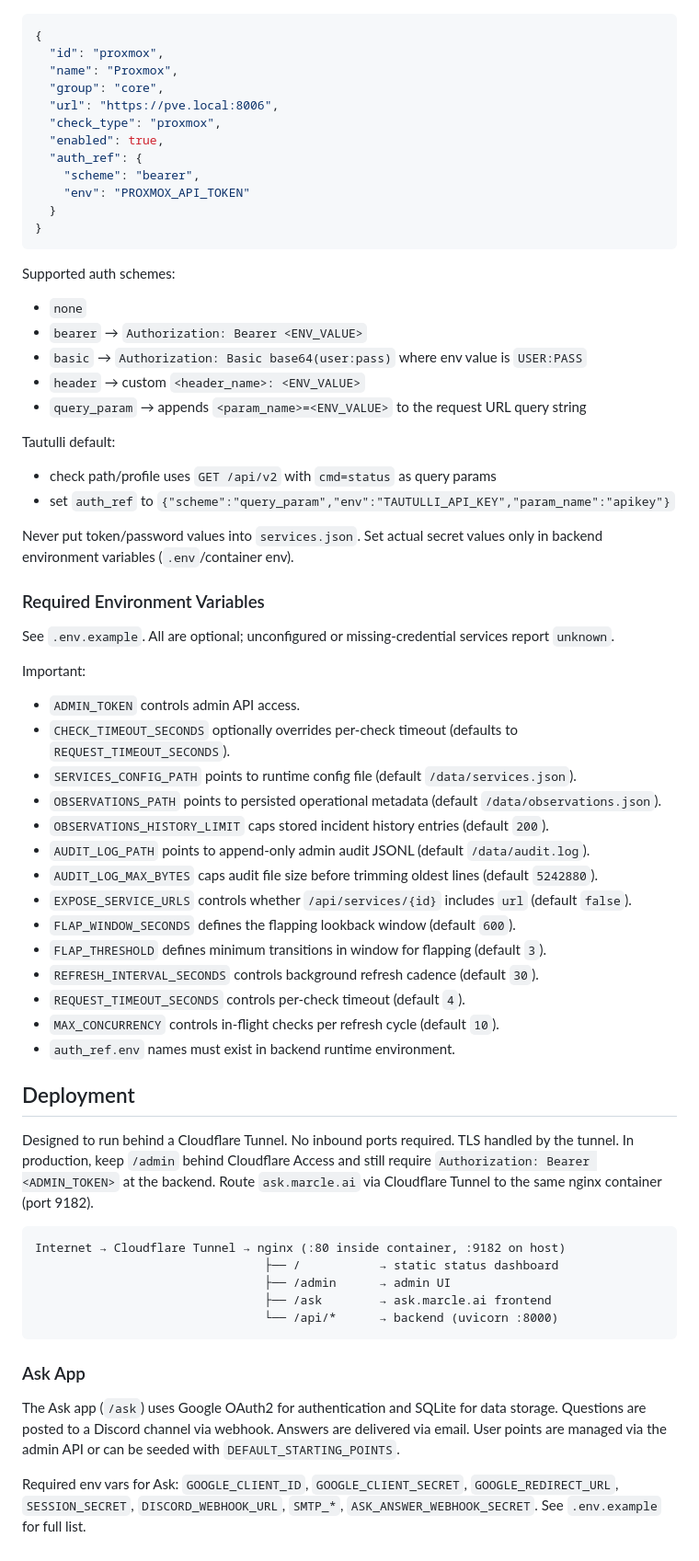
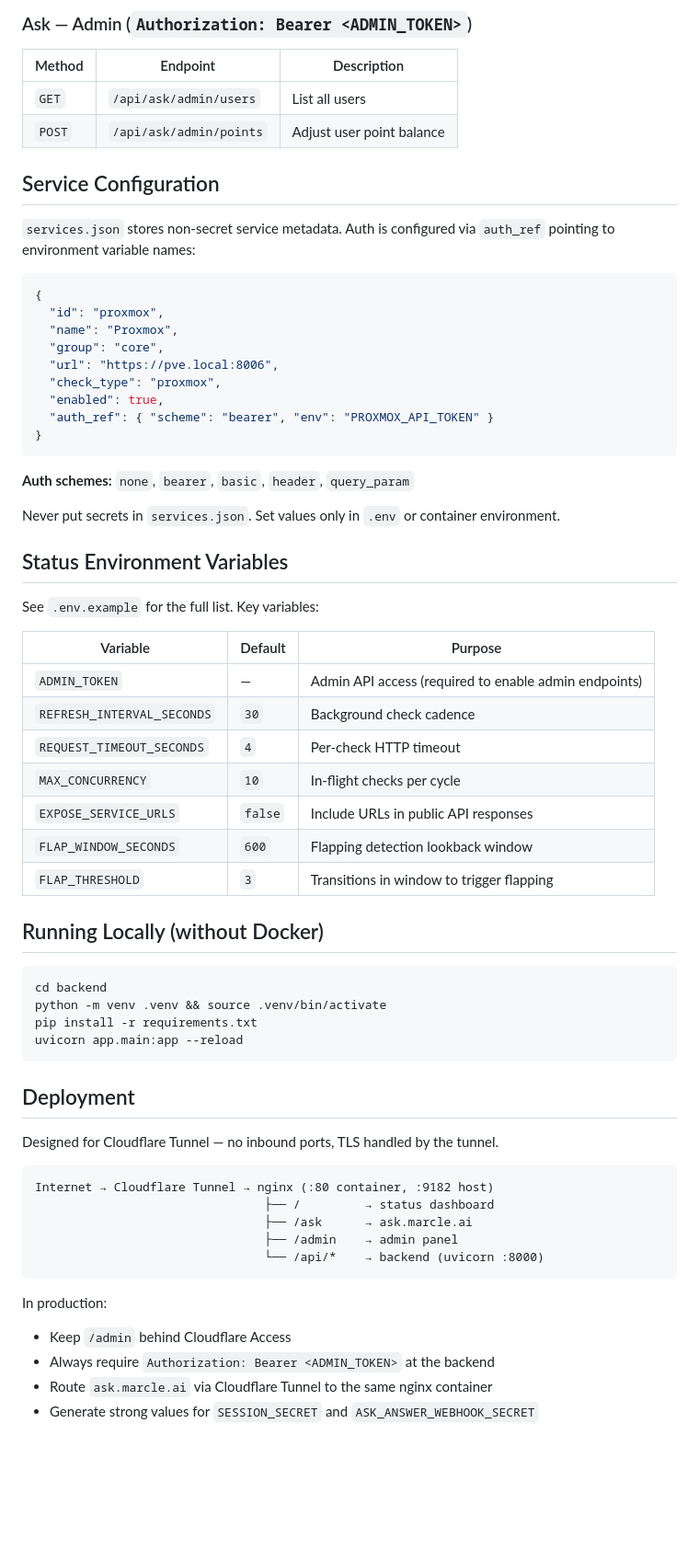
Before and after one commit to Naylen/marcle.ai, a Markdown page: README.md, the part around one of its changes. Shown at 92% size. Drawn GitHub-style; blank space fills up the shorter version.

````diff
--- a/README.md
+++ b/README.md
@@ -117,3 +134,13 @@ Auth is configured with `auth_ref`, which points to environment variable names:
+### Ask — Admin (`Authorization: Bearer <ADMIN_TOKEN>`)
+
+| Method | Endpoint | Description |
+|--------|----------|-------------|
+| `GET` | `/api/ask/admin/users` | List all users |
+| `POST` | `/api/ask/admin/points` | Adjust user point balance |
+
+## Service Configuration
+
+`services.json` stores non-secret service metadata. Auth is configured via `auth_ref` pointing to environment variable names:
 
 ```json
 {
@@ -123,67 +150,51 @@ Auth is configured with `auth_ref`, which points to environment variable names:
   "url": "https://pve.local:8006",
   "check_type": "proxmox",
   "enabled": true,
-  "auth_ref": {
-    "scheme": "bearer",
-    "env": "PROXMOX_API_TOKEN"
-  }
+  "auth_ref": { "scheme": "bearer", "env": "PROXMOX_API_TOKEN" }
 }
 ```
 
-Supported auth schemes:
-- `none`
-- `bearer` → `Authorization: Bearer <ENV_VALUE>`
-- `basic` → `Authorization: Basic base64(user:pass)` where env value is `USER:PASS`
-- `header` → custom `<header_name>: <ENV_VALUE>`
-- `query_param` → appends `<param_name>=<ENV_VALUE>` to the request URL query string
+**Auth schemes:** `none`, `bearer`, `basic`, `header`, `query_param`
 
-Tautulli default:
-- check path/profile uses `GET /api/v2` with `cmd=status` as query params
-- set `auth_ref` to `{"scheme":"query_param","env":"TAUTULLI_API_KEY","param_name":"apikey"}`
+Never put secrets in `services.json`. Set values only in `.env` or container environment.
 
-Never put token/password values into `services.json`.
-Set actual secret values only in backend environment variables (`.env`/container env).
+## Status Environment Variables
 
-### Required Environment Variables
+See `.env.example` for the full list. Key variables:
 
-See `.env.example`. All are optional; unconfigured or missing-credential services report `unknown`.
+| Variable | Default | Purpose |
+|----------|---------|---------|
+| `ADMIN_TOKEN` | — | Admin API access (required to enable admin endpoints) |
+| `REFRESH_INTERVAL_SECONDS` | `30` | Background check cadence |
+| `REQUEST_TIMEOUT_SECONDS` | `4` | Per-check HTTP timeout |
+| `MAX_CONCURRENCY` | `10` | In-flight checks per cycle |
+| `EXPOSE_SERVICE_URLS` | `false` | Include URLs in public API responses |
+| `FLAP_WINDOW_SECONDS` | `600` | Flapping detection lookback window |
+| `FLAP_THRESHOLD` | `3` | Transitions in window to trigger flapping |
 
-Important:
-- `ADMIN_TOKEN` controls admin API access.
-- `CHECK_TIMEOUT_SECONDS` optionally overrides per-check timeout (defaults to `REQUEST_TIMEOUT_SECONDS`).
-- `SERVICES_CONFIG_PATH` points to runtime config file (default `/data/services.json`).
-- `OBSERVATIONS_PATH` points to persisted operational metadata (default `/data/observations.json`).
-- `OBSERVATIONS_HISTORY_LIMIT` caps stored incident history entries (default `200`).
-- `AUDIT_LOG_PATH` points to append-only admin audit JSONL (default `/data/audit.log`).
-- `AUDIT_LOG_MAX_BYTES` caps audit file size before trimming oldest lines (default `5242880`).
-- `EXPOSE_SERVICE_URLS` controls whether `/api/services/{id}` includes `url` (default `false`).
-- `FLAP_WINDOW_SECONDS` defines the flapping lookback window (default `600`).
-- `FLAP_THRESHOLD` defines minimum transitions in window for flapping (default `3`).
-- `REFRESH_INTERVAL_SECONDS` controls background refresh cadence (default `30`).
-- `REQUEST_TIMEOUT_SECONDS` controls per-check timeout (default `4`).
-- `MAX_CONCURRENCY` controls in-flight checks per refresh cycle (default `10`).
-- `auth_ref.env` names must exist in backend runtime environment.
+## Running Locally (without Docker)
+
+```bash
+cd backend
+python -m venv .venv && source .venv/bin/activate
+pip install -r requirements.txt
+uvicorn app.main:app --reload
+```
 
 ## Deployment
 
-Designed to run behind a Cloudflare Tunnel. No inbound ports required. TLS handled by the tunnel.
-In production, keep `/admin` behind Cloudflare Access and still require `Authorization: Bearer <ADMIN_TOKEN>` at the backend.
-Route `ask.marcle.ai` via Cloudflare Tunnel to the same nginx container (port 9182).
+Designed for Cloudflare Tunnel — no inbound ports, TLS handled by the tunnel.
 
 ```
-Internet → Cloudflare Tunnel → nginx (:80 inside container, :9182 on host)
-                                ├── /           → static status dashboard
-                                ├── /admin      → admin UI
-                                ├── /ask        → ask.marcle.ai frontend
-                                └── /api/*      → backend (uvicorn :8000)
+Internet → Cloudflare Tunnel → nginx (:80 container, :9182 host)
+                                ├── /         → status dashboard
+                                ├── /ask      → ask.marcle.ai
+                                ├── /admin    → admin panel
+                                └── /api/*    → backend (uvicorn :8000)
 ```
 
-### Ask App
-
-The Ask app (`/ask`) uses Google OAuth2 for authentication and SQLite for data storage.
-Questions are posted to a Discord channel via webhook. Answers are delivered via email.
-User points are managed via the admin API or can be seeded with `DEFAULT_STARTING_POINTS`.
-
-Required env vars for Ask: `GOOGLE_CLIENT_ID`, `GOOGLE_CLIENT_SECRET`, `GOOGLE_REDIRECT_URL`,
-`SESSION_SECRET`, `DISCORD_WEBHOOK_URL`, `SMTP_*`, `ASK_ANSWER_WEBHOOK_SECRET`.
-See `.env.example` for full list.
+In production:
+- Keep `/admin` behind Cloudflare Access
+- Always require `Authorization: Bearer <ADMIN_TOKEN>` at the backend
+- Route `ask.marcle.ai` via Cloudflare Tunnel to the same nginx container
+- Generate strong values for `SESSION_SECRET` and `ASK_ANSWER_WEBHOOK_SECRET`
````
Also changed, not shown: other parts of README.md (+98 -81 lines).
